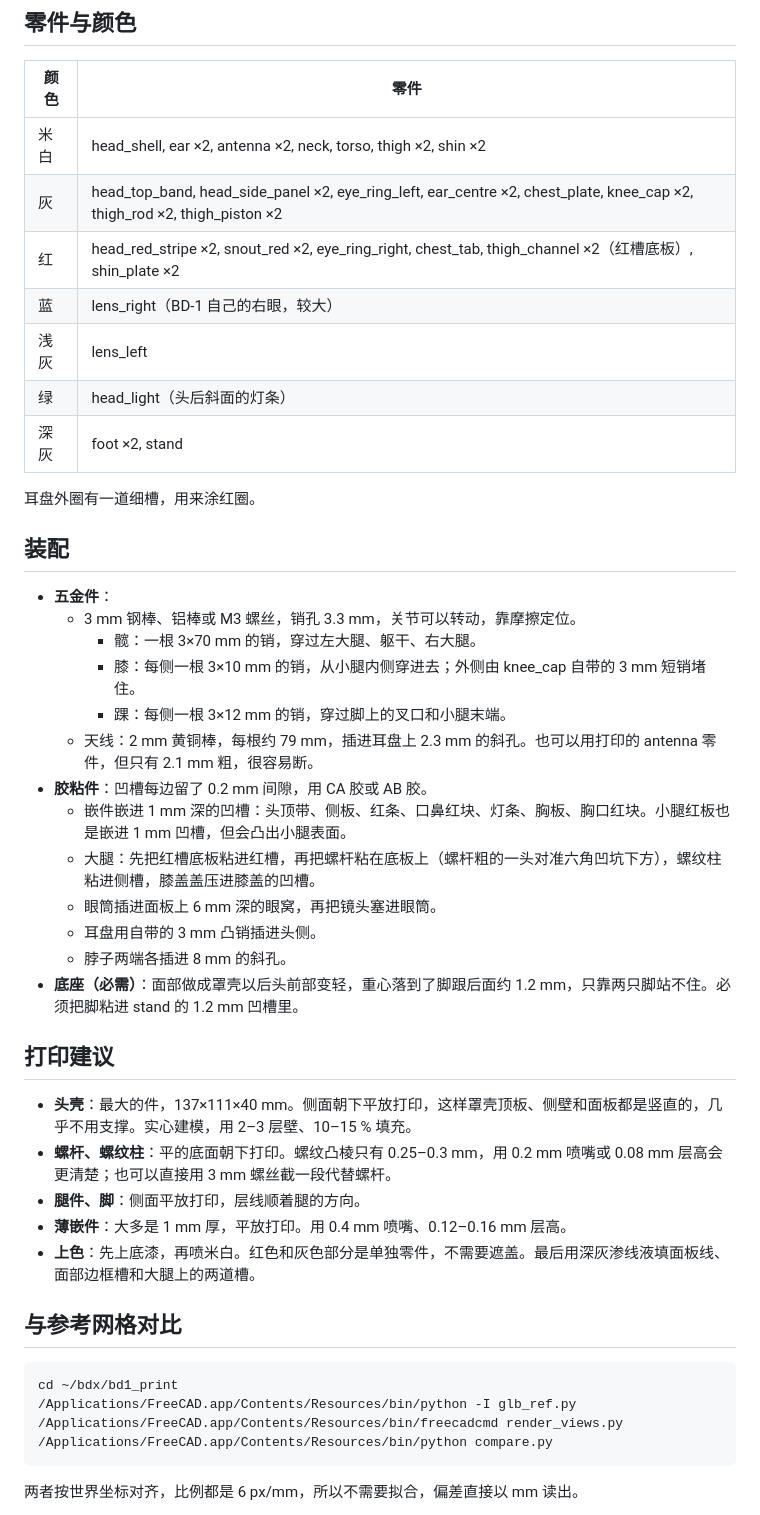
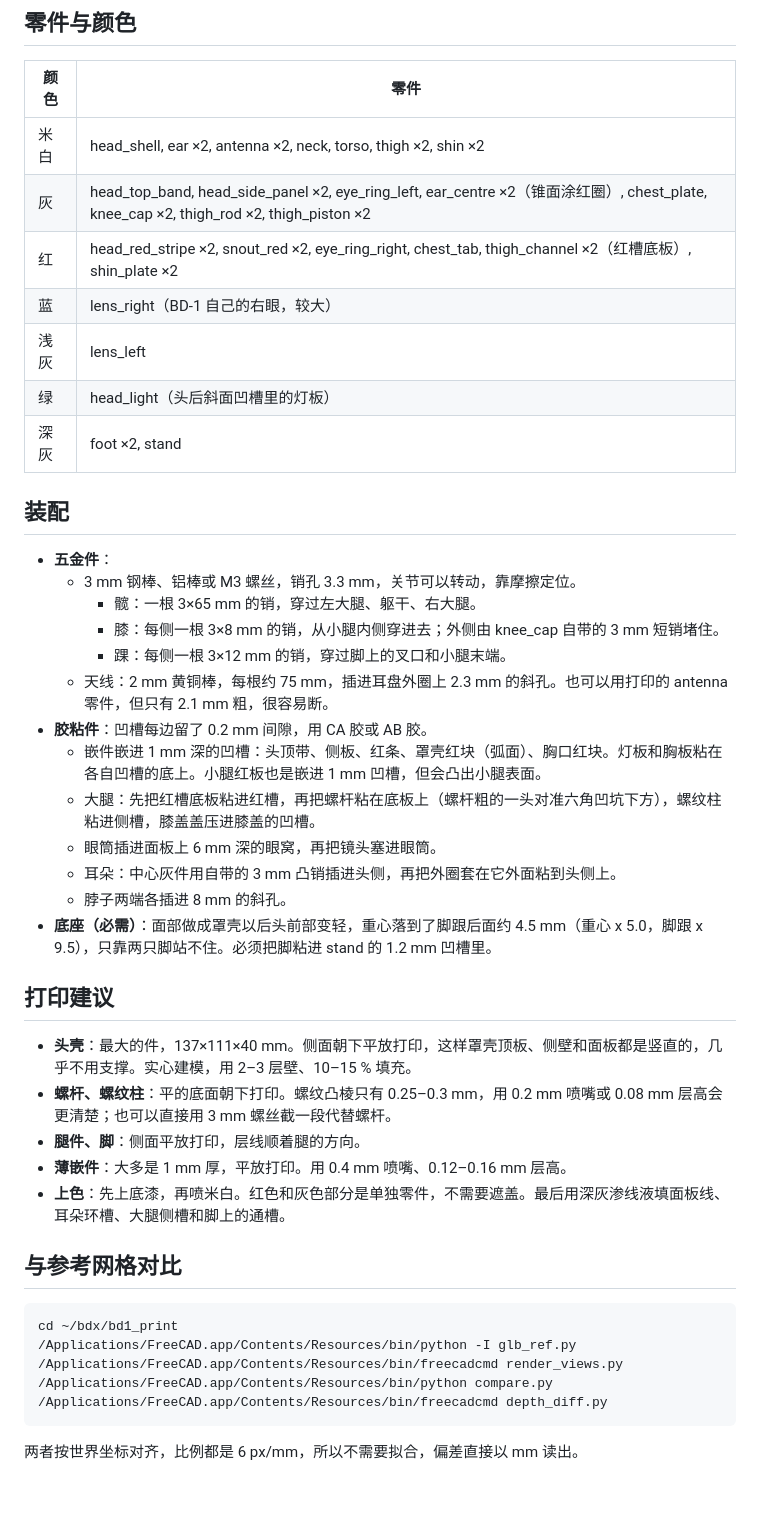
Before and after one commit to homalozoa/librebd1, a Markdown page: README.md, the part around one of its changes. Rendered like a GitHub page; blank space fills up the shorter version.

````diff
--- a/README.md
+++ b/README.md
@@ -52,30 +59,28 @@ cd ~/bdx/bd1_print && /Applications/FreeCAD.app/Contents/Resources/bin/freecadcm
 | 颜色 | 零件 |
 |---|---|
 | 米白 | head_shell, ear ×2, antenna ×2, neck, torso, thigh ×2, shin ×2 |
-| 灰 | head_top_band, head_side_panel ×2, eye_ring_left, ear_centre ×2, chest_plate, knee_cap ×2, thigh_rod ×2, thigh_piston ×2 |
+| 灰 | head_top_band, head_side_panel ×2, eye_ring_left, ear_centre ×2（锥面涂红圈）, chest_plate, knee_cap ×2, thigh_rod ×2, thigh_piston ×2 |
 | 红 | head_red_stripe ×2, snout_red ×2, eye_ring_right, chest_tab, thigh_channel ×2（红槽底板）, shin_plate ×2 |
 | 蓝 | lens_right（BD-1 自己的右眼，较大） |
 | 浅灰 | lens_left |
-| 绿 | head_light（头后斜面的灯条） |
+| 绿 | head_light（头后斜面凹槽里的灯板） |
 | 深灰 | foot ×2, stand |
-
-耳盘外圈有一道细槽，用来涂红圈。
 
 ## 装配
 
 - **五金件**：
   - 3 mm 钢棒、铝棒或 M3 螺丝，销孔 3.3 mm，关节可以转动，靠摩擦定位。
-    - 髋：一根 3×70 mm 的销，穿过左大腿、躯干、右大腿。
-    - 膝：每侧一根 3×10 mm 的销，从小腿内侧穿进去；外侧由 knee_cap 自带的 3 mm 短销堵住。
+    - 髋：一根 3×65 mm 的销，穿过左大腿、躯干、右大腿。
+    - 膝：每侧一根 3×8 mm 的销，从小腿内侧穿进去；外侧由 knee_cap 自带的 3 mm 短销堵住。
     - 踝：每侧一根 3×12 mm 的销，穿过脚上的叉口和小腿末端。
-  - 天线：2 mm 黄铜棒，每根约 79 mm，插进耳盘上 2.3 mm 的斜孔。也可以用打印的 antenna 零件，但只有 2.1 mm 粗，很容易断。
+  - 天线：2 mm 黄铜棒，每根约 75 mm，插进耳盘外圈上 2.3 mm 的斜孔。也可以用打印的 antenna 零件，但只有 2.1 mm 粗，很容易断。
 - **胶粘件**：凹槽每边留了 0.2 mm 间隙，用 CA 胶或 AB 胶。
-  - 嵌件嵌进 1 mm 深的凹槽：头顶带、侧板、红条、口鼻红块、灯条、胸板、胸口红块。小腿红板也是嵌进 1 mm 凹槽，但会凸出小腿表面。
+  - 嵌件嵌进 1 mm 深的凹槽：头顶带、侧板、红条、罩壳红块（弧面）、胸口红块。灯板和胸板粘在各自凹槽的底上。小腿红板也是嵌进 1 mm 凹槽，但会凸出小腿表面。
   - 大腿：先把红槽底板粘进红槽，再把螺杆粘在底板上（螺杆粗的一头对准六角凹坑下方），螺纹柱粘进侧槽，膝盖盖压进膝盖的凹槽。
   - 眼筒插进面板上 6 mm 深的眼窝，再把镜头塞进眼筒。
-  - 耳盘用自带的 3 mm 凸销插进头侧。
+  - 耳朵：中心灰件用自带的 3 mm 凸销插进头侧，再把外圈套在它外面粘到头侧上。
   - 脖子两端各插进 8 mm 的斜孔。
-- **底座（必需）**：面部做成罩壳以后头前部变轻，重心落到了脚跟后面约 1.2 mm，只靠两只脚站不住。必须把脚粘进 stand 的 1.2 mm 凹槽里。
+- **底座（必需）**：面部做成罩壳以后头前部变轻，重心落到了脚跟后面约 4.5 mm（重心 x 5.0，脚跟 x 9.5），只靠两只脚站不住。必须把脚粘进 stand 的 1.2 mm 凹槽里。
 
 ## 打印建议
 
@@ -83,7 +88,7 @@ cd ~/bdx/bd1_print && /Applications/FreeCAD.app/Contents/Resources/bin/freecadcm
 - **螺杆、螺纹柱**：平的底面朝下打印。螺纹凸棱只有 0.25–0.3 mm，用 0.2 mm 喷嘴或 0.08 mm 层高会更清楚；也可以直接用 3 mm 螺丝截一段代替螺杆。
 - **腿件、脚**：侧面平放打印，层线顺着腿的方向。
 - **薄嵌件**：大多是 1 mm 厚，平放打印。用 0.4 mm 喷嘴、0.12–0.16 mm 层高。
-- **上色**：先上底漆，再喷米白。红色和灰色部分是单独零件，不需要遮盖。最后用深灰渗线液填面板线、面部边框槽和大腿上的两道槽。
+- **上色**：先上底漆，再喷米白。红色和灰色部分是单独零件，不需要遮盖。最后用深灰渗线液填面板线、耳朵环槽、大腿侧槽和脚上的通槽。
 
 ## 与参考网格对比
 
@@ -92,6 +97,7 @@ cd ~/bdx/bd1_print
 /Applications/FreeCAD.app/Contents/Resources/bin/python -I glb_ref.py
 /Applications/FreeCAD.app/Contents/Resources/bin/freecadcmd render_views.py
 /Applications/FreeCAD.app/Contents/Resources/bin/python compare.py
+/Applications/FreeCAD.app/Contents/Resources/bin/freecadcmd depth_diff.py
 ```
 
 两者按世界坐标对齐，比例都是 6 px/mm，所以不需要拟合，偏差直接以 mm 读出。
````
Also changed, not shown: other parts of README.md (+15 -8 lines), preview.png, 1 other file.
